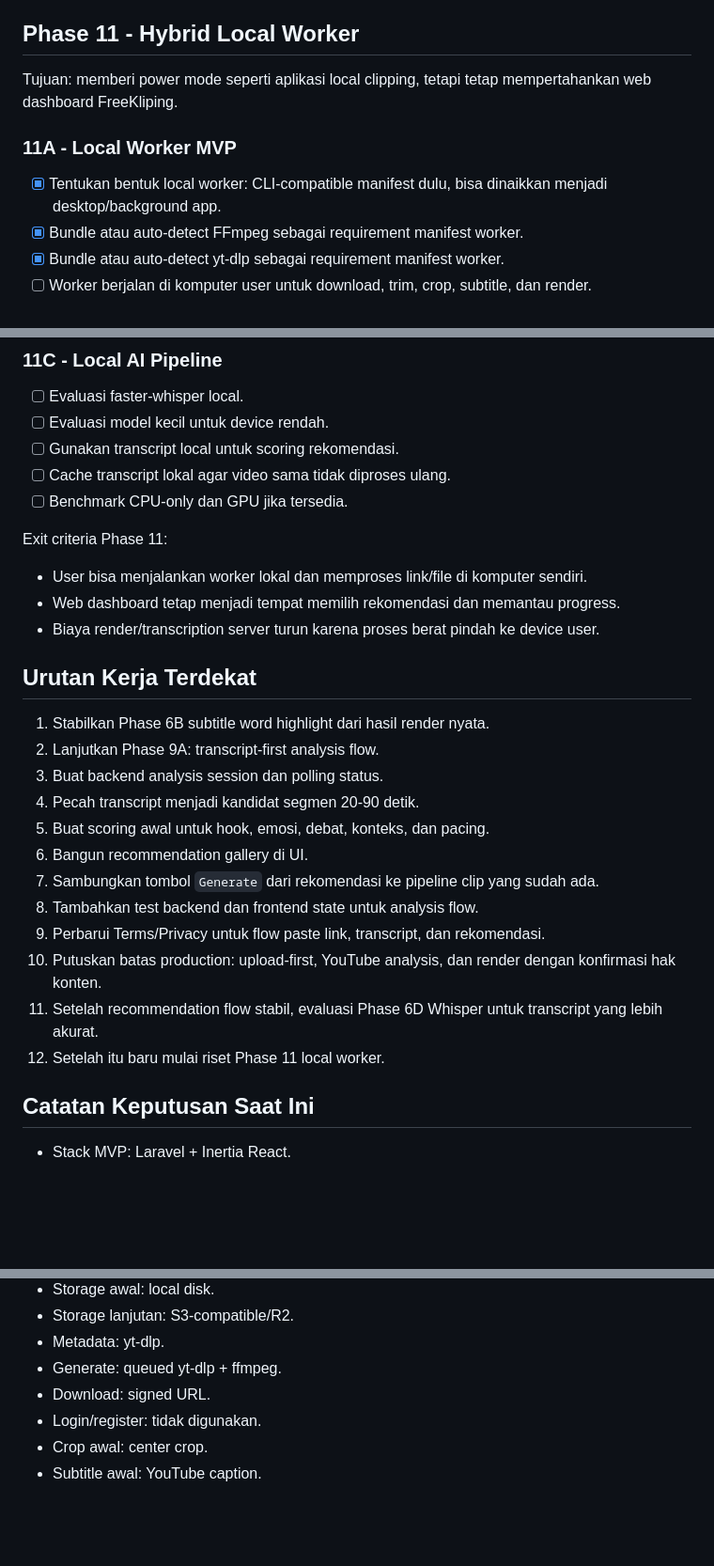
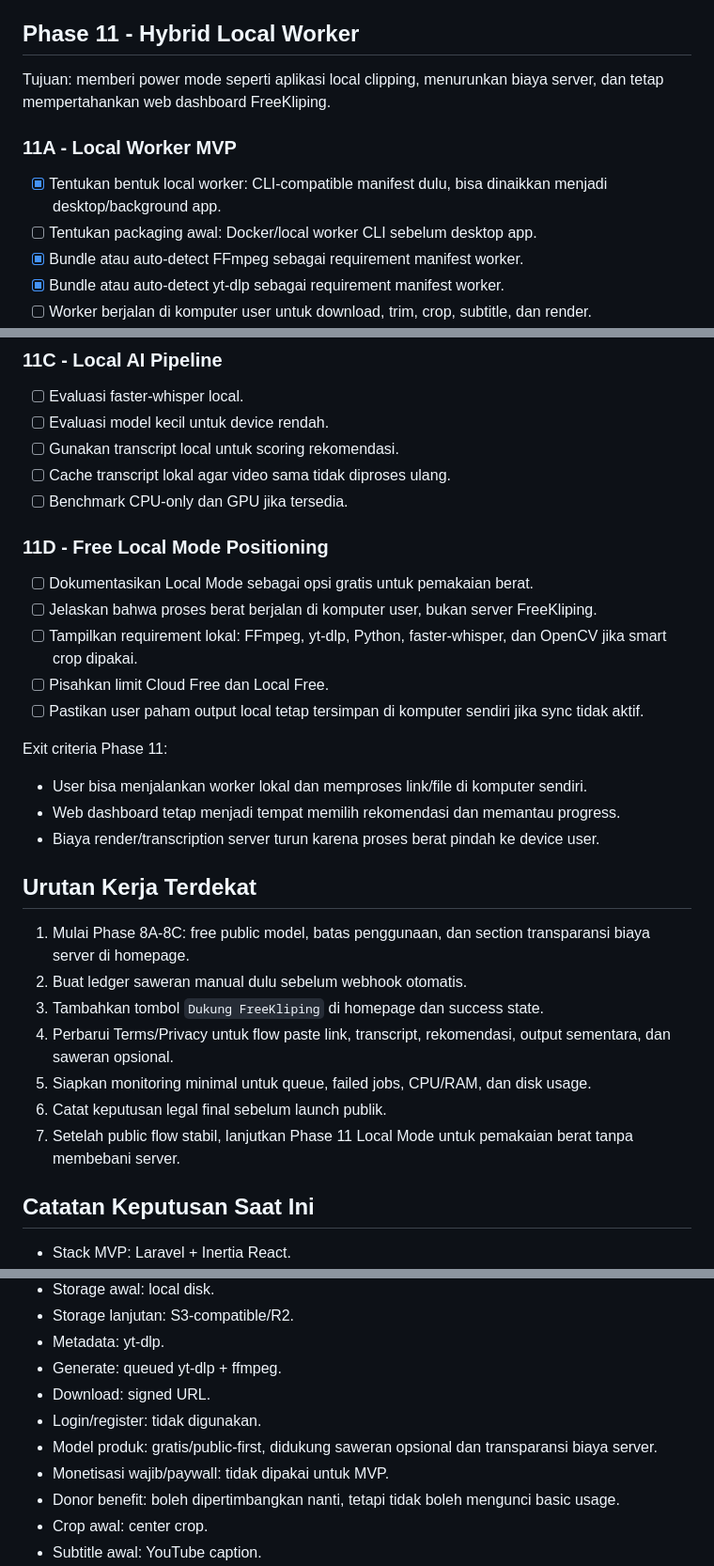
Before and after one commit to WannProject/freecliping, a Markdown page: todo.md, 3 parts joined by grey strips. Shown at 94% size. GitHub-like rendering; blank space fills up the shorter version.

Commit message:
Document free launch support plan

```diff
--- a/todo.md
+++ b/todo.md
@@ -548,11 +612,12 @@ Exit criteria Phase 10:
 
 ## Phase 11 - Hybrid Local Worker
 
-Tujuan: memberi power mode seperti aplikasi local clipping, tetapi tetap mempertahankan web dashboard FreeKliping.
+Tujuan: memberi power mode seperti aplikasi local clipping, menurunkan biaya server, dan tetap mempertahankan web dashboard FreeKliping.
 
 ### 11A - Local Worker MVP
 
 - [x] Tentukan bentuk local worker: CLI-compatible manifest dulu, bisa dinaikkan menjadi desktop/background app.
+- [ ] Tentukan packaging awal: Docker/local worker CLI sebelum desktop app.
 - [x] Bundle atau auto-detect FFmpeg sebagai requirement manifest worker.
 - [x] Bundle atau auto-detect yt-dlp sebagai requirement manifest worker.
 - [ ] Worker berjalan di komputer user untuk download, trim, crop, subtitle, dan render.
@@ -577,6 +642,14 @@ Tujuan: memberi power mode seperti aplikasi local clipping, tetapi tetap mempert
 - [ ] Cache transcript lokal agar video sama tidak diproses ulang.
 - [ ] Benchmark CPU-only dan GPU jika tersedia.
 
+### 11D - Free Local Mode Positioning
+
+- [ ] Dokumentasikan Local Mode sebagai opsi gratis untuk pemakaian berat.
+- [ ] Jelaskan bahwa proses berat berjalan di komputer user, bukan server FreeKliping.
+- [ ] Tampilkan requirement lokal: FFmpeg, yt-dlp, Python, faster-whisper, dan OpenCV jika smart crop dipakai.
+- [ ] Pisahkan limit Cloud Free dan Local Free.
+- [ ] Pastikan user paham output local tetap tersimpan di komputer sendiri jika sync tidak aktif.
+
 Exit criteria Phase 11:
 
 - User bisa menjalankan worker lokal dan memproses link/file di komputer sendiri.
@@ -585,18 +658,13 @@ Exit criteria Phase 11:
 
 ## Urutan Kerja Terdekat
 
-1. Stabilkan Phase 6B subtitle word highlight dari hasil render nyata.
-2. Lanjutkan Phase 9A: transcript-first analysis flow.
-3. Buat backend analysis session dan polling status.
-4. Pecah transcript menjadi kandidat segmen 20-90 detik.
-5. Buat scoring awal untuk hook, emosi, debat, konteks, dan pacing.
-6. Bangun recommendation gallery di UI.
-7. Sambungkan tombol `Generate` dari rekomendasi ke pipeline clip yang sudah ada.
-8. Tambahkan test backend dan frontend state untuk analysis flow.
-9. Perbarui Terms/Privacy untuk flow paste link, transcript, dan rekomendasi.
-10. Putuskan batas production: upload-first, YouTube analysis, dan render dengan konfirmasi hak konten.
-11. Setelah recommendation flow stabil, evaluasi Phase 6D Whisper untuk transcript yang lebih akurat.
-12. Setelah itu baru mulai riset Phase 11 local worker.
+1. Mulai Phase 8A-8C: free public model, batas penggunaan, dan section transparansi biaya server di homepage.
+2. Buat ledger saweran manual dulu sebelum webhook otomatis.
+3. Tambahkan tombol `Dukung FreeKliping` di homepage dan success state.
+4. Perbarui Terms/Privacy untuk flow paste link, transcript, rekomendasi, output sementara, dan saweran opsional.
+5. Siapkan monitoring minimal untuk queue, failed jobs, CPU/RAM, dan disk usage.
+6. Catat keputusan legal final sebelum launch publik.
+7. Setelah public flow stabil, lanjutkan Phase 11 Local Mode untuk pemakaian berat tanpa membebani server.
 
 ## Catatan Keputusan Saat Ini
 
@@ -611,6 +679,9 @@ Exit criteria Phase 11:
 - Generate: queued yt-dlp + ffmpeg.
 - Download: signed URL.
 - Login/register: tidak digunakan.
+- Model produk: gratis/public-first, didukung saweran opsional dan transparansi biaya server.
+- Monetisasi wajib/paywall: tidak dipakai untuk MVP.
+- Donor benefit: boleh dipertimbangkan nanti, tetapi tidak boleh mengunci basic usage.
 - Crop awal: center crop.
 - Subtitle awal: YouTube caption.
 - Rekomendasi klip: paste link YouTube -> transcript -> AI/rule scoring -> gallery rekomendasi -> render setelah user memilih.
```
Also changed, not shown: other parts of todo.md (+67 -3 lines).
